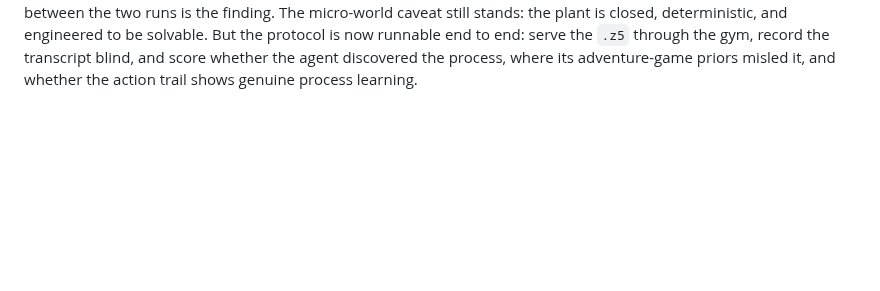
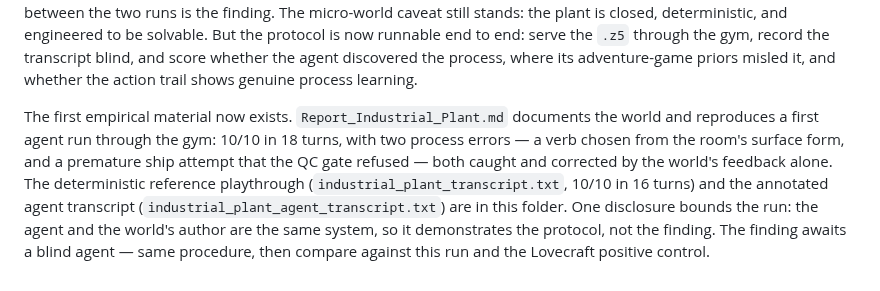
Before and after one commit to dagfinndybvig/inform, a Markdown page: autoplay/README.md, the part around the change. Drawn GitHub-style; blank space fills up the shorter version.

Commit message:
Reference industrial plant empirical material in README
Point the closing note at Report_Industrial_Plant.md, the reference
playthrough, and the annotated agent run, with the same-system
disclosure.

Generated by Mistral Vibe.
Co-Authored-By: Mistral Vibe <vibe@mistral.ai>

```diff
--- a/autoplay/README.md
+++ b/autoplay/README.md
@@ -226,3 +226,16 @@ protocol is now runnable end to end: serve the `.z5` through the gym,
 record the transcript blind, and score whether the agent discovered
 the process, where its adventure-game priors misled it, and whether
 the action trail shows genuine process learning.
+
+The first empirical material now exists. `Report_Industrial_Plant.md`
+documents the world and reproduces a first agent run through the gym:
+10/10 in 18 turns, with two process errors — a verb chosen from the
+room's surface form, and a premature ship attempt that the QC gate
+refused — both caught and corrected by the world's feedback alone.
+The deterministic reference playthrough
+(`industrial_plant_transcript.txt`, 10/10 in 16 turns) and the
+annotated agent transcript (`industrial_plant_agent_transcript.txt`)
+are in this folder. One disclosure bounds the run: the agent and the
+world's author are the same system, so it demonstrates the protocol,
+not the finding. The finding awaits a blind agent — same procedure,
+then compare against this run and the Lovecraft positive control.
```
